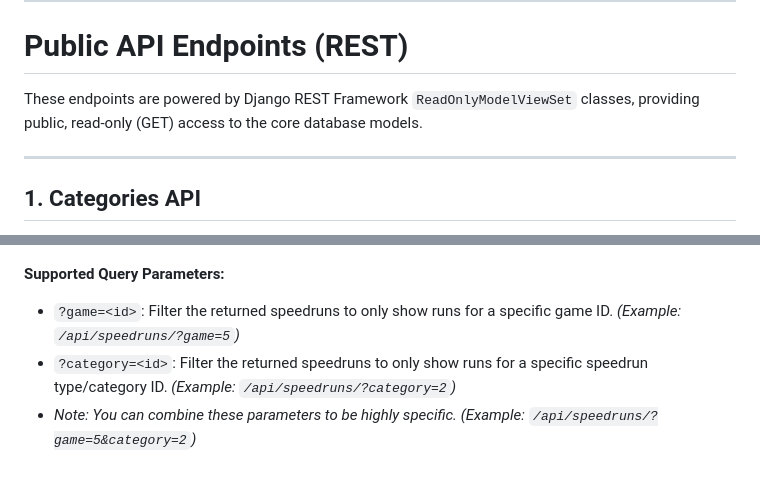
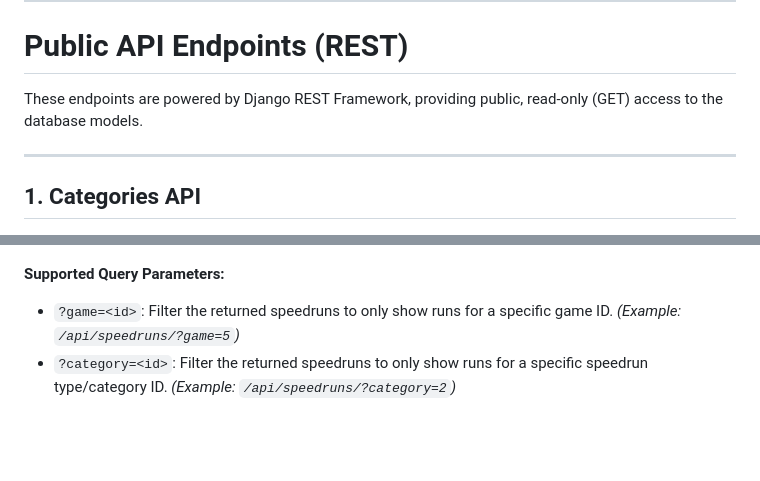
Before and after one commit to Patmiko/StealTopRun-67, a Markdown page: DOCS.md, 2 parts joined by grey strips. Rendered like a GitHub page; blank space fills up the shorter version.

Commit message:
docs: remove unnecessary information

```diff
--- a/DOCS.md
+++ b/DOCS.md
@@ -98,7 +98,7 @@ Explicit routing overrides for error presentation.
 
 # Public API Endpoints (REST)
 
-These endpoints are powered by Django REST Framework `ReadOnlyModelViewSet` classes, providing public, read-only (GET) access to the core database models.
+These endpoints are powered by Django REST Framework, providing public, read-only (GET) access to the database models.
 
 ---
 
@@ -136,4 +136,3 @@ Public endpoints to explore verified speedrun submissions.
 **Supported Query Parameters:**
 * `?game=<id>`: Filter the returned speedruns to only show runs for a specific game ID. *(Example: `/api/speedruns/?game=5`)*
 * `?category=<id>`: Filter the returned speedruns to only show runs for a specific speedrun type/category ID. *(Example: `/api/speedruns/?category=2`)*
-* *Note: You can combine these parameters to be highly specific.* *(Example: `/api/speedruns/?game=5&category=2`)*
```
